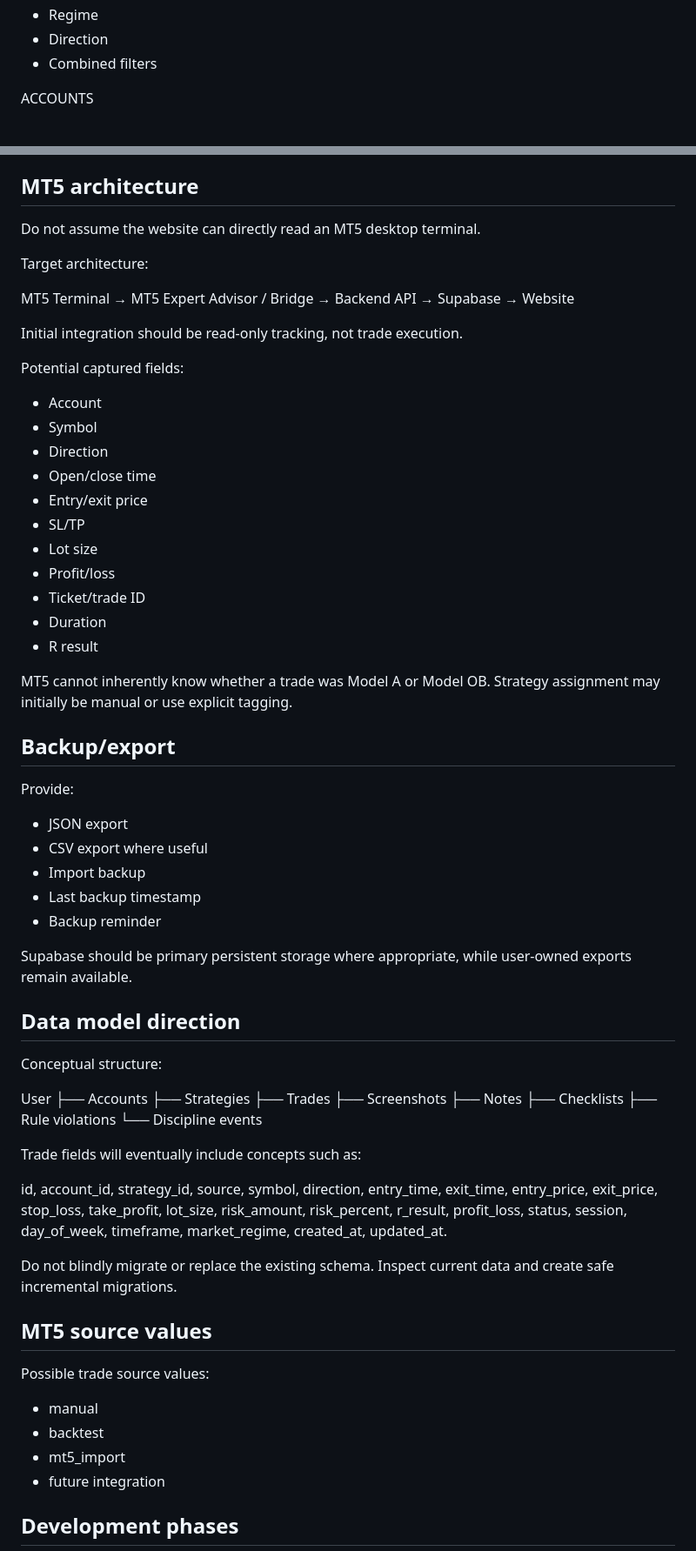
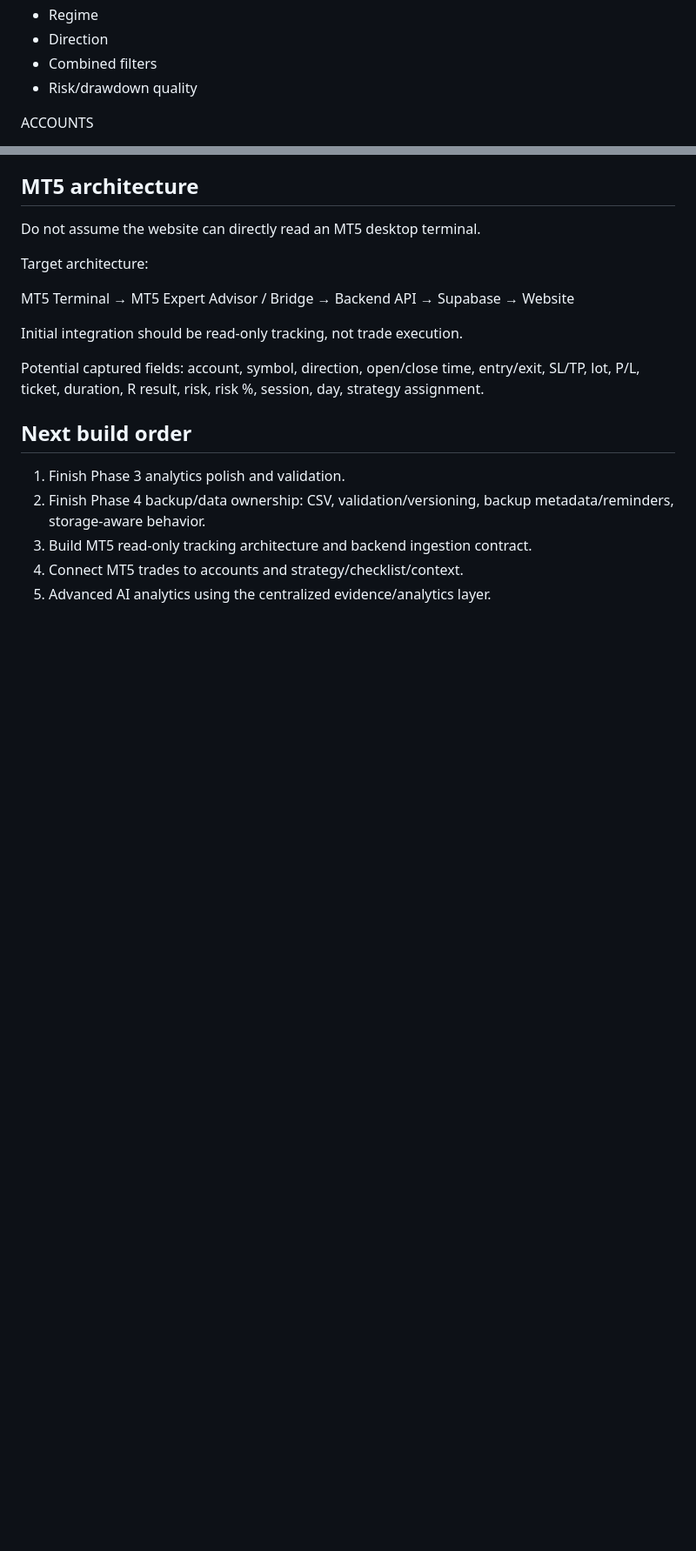
Before and after one commit to sami-fek/ob-backtest-journal, a Markdown page: PROJECT-STATE.md, 2 parts joined by grey strips. Shown at 87% size. Rendered like a GitHub page; blank space fills up the shorter version.

Commit message:
Update project state after analytics and backup foundations

```diff
--- a/PROJECT-STATE.md
+++ b/PROJECT-STATE.md
@@ -156,6 +136,7 @@ ANALYTICS
 - Regime
 - Direction
 - Combined filters
+- Risk/drawdown quality
 
 ACCOUNTS
 - Demo accounts
@@ -253,62 +197,13 @@ MT5 Terminal → MT5 Expert Advisor / Bridge → Backend API → Supabase → We
 
 Initial integration should be read-only tracking, not trade execution.
 
-Potential captured fields:
+Potential captured fields: account, symbol, direction, open/close time, entry/exit, SL/TP, lot, P/L, ticket, duration, R result, risk, risk %, session, day, strategy assignment.
 
-- Account
-- Symbol
-- Direction
-- Open/close time
-- Entry/exit price
-- SL/TP
-- Lot size
-- Profit/loss
-- Ticket/trade ID
-- Duration
-- R result
+## Next build order
 
-MT5 cannot inherently know whether a trade was Model A or Model OB. Strategy assignment may initially be manual or use explicit tagging.
+1. Finish Phase 3 analytics polish and validation.
+2. Finish Phase 4 backup/data ownership: CSV, validation/versioning, backup metadata/reminders, storage-aware behavior.
+3. Build MT5 read-only tracking architecture and backend ingestion contract.
+4. Connect MT5 trades to accounts and strategy/checklist/context.
+5. Advanced AI analytics using the centralized evidence/analytics layer.
 
-## Backup/export
-
-Provide:
-
-- JSON export
-- CSV export where useful
-- Import backup
-- Last backup timestamp
-- Backup reminder
-
-Supabase should be primary persistent storage where appropriate, while user-owned exports remain available.
-
-## Data model direction
-
-Conceptual structure:
-
-User
-├── Accounts
-├── Strategies
-├── Trades
-├── Screenshots
-├── Notes
-├── Checklists
-├── Rule violations
-└── Discipline events
-
-Trade fields will eventually include concepts such as:
-
-id, account_id, strategy_id, source, symbol, direction, entry_time, exit_time, entry_price, exit_price, stop_loss, take_profit, lot_size, risk_amount, risk_percent, r_result, profit_loss, status, session, day_of_week, timeframe, market_regime, created_at, updated_at.
-
-Do not blindly migrate or replace the existing schema. Inspect current data and create safe incremental migrations.
-
-## MT5 source values
-
-Possible trade source values:
-
-- manual
-- backtest
-- mt5_import
-- future integration
-
-## Development phases
-
```
Also changed, not shown: other parts of PROJECT-STATE.md (+25 -186 lines).
